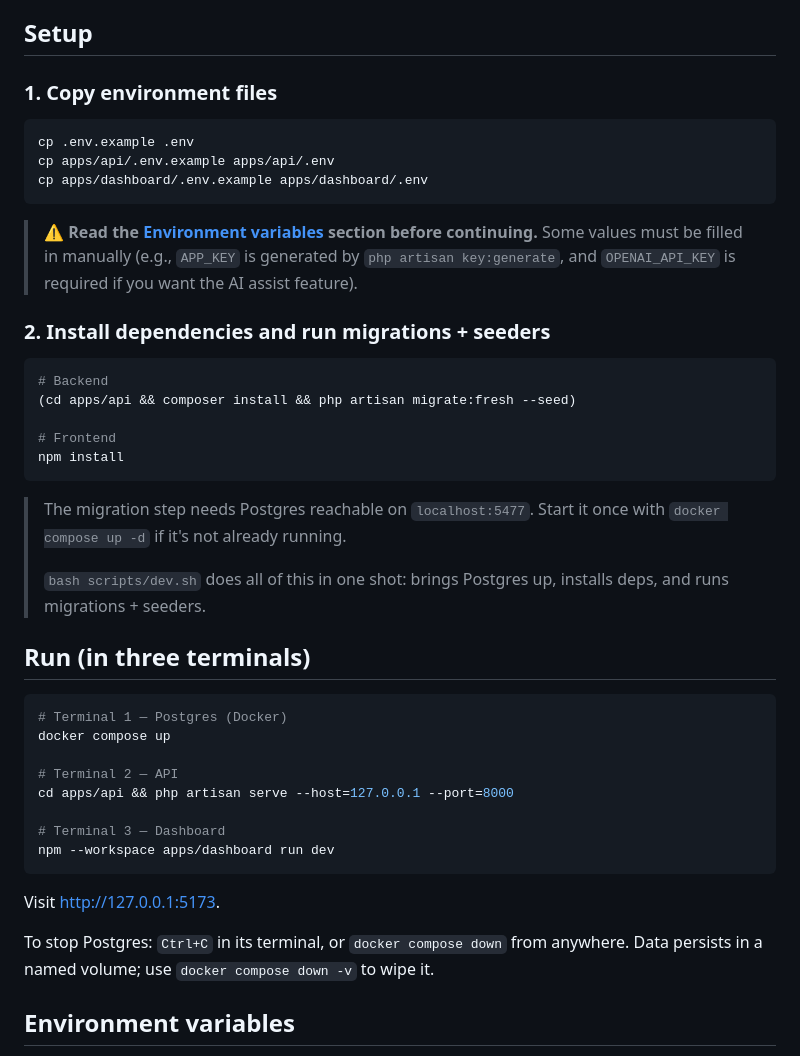
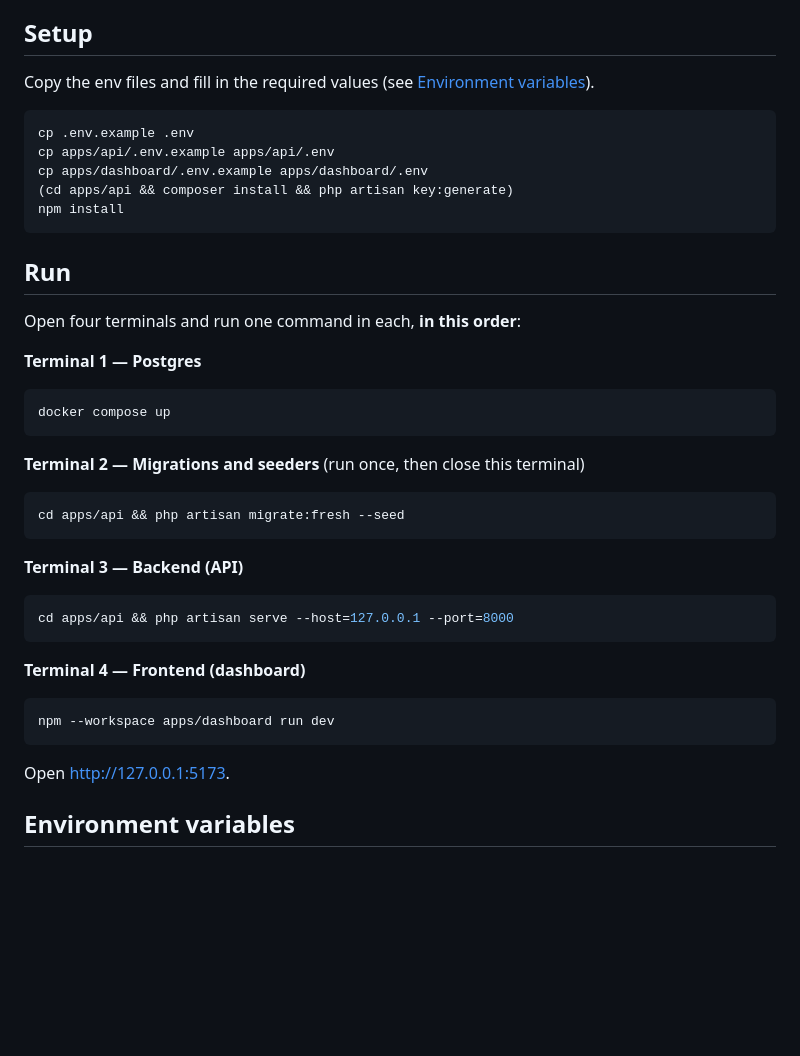
Before and after one commit to codigo47/time-entries, a Markdown page: README.md, the part around the change. Drawn GitHub-style; blank space fills up the shorter version.

Commit message:
docs: linear setup-run instructions in strict order: postgres → migrate → api → frontend

````diff
--- a/README.md
+++ b/README.md
@@ -11,46 +11,45 @@ A Laravel 12 REST API + Vue 3 SPA for recording employee time entries. See `READ
 
 ## Setup
 
-### 1. Copy environment files
+Copy the env files and fill in the required values (see [Environment variables](#environment-variables)).
 
 ```bash
 cp .env.example .env
 cp apps/api/.env.example apps/api/.env
 cp apps/dashboard/.env.example apps/dashboard/.env
-```
-
-> **⚠ Read the [Environment variables](#environment-variables) section before continuing.** Some values must be filled in manually (e.g., `APP_KEY` is generated by `php artisan key:generate`, and `OPENAI_API_KEY` is required if you want the AI assist feature).
-
-### 2. Install dependencies and run migrations + seeders
-
-```bash
-# Backend
-(cd apps/api && composer install && php artisan migrate:fresh --seed)
-
-# Frontend
+(cd apps/api && composer install && php artisan key:generate)
 npm install
 ```
 
-> The migration step needs Postgres reachable on `localhost:5477`. Start it once with `docker compose up -d` if it's not already running.
->
-> `bash scripts/dev.sh` does all of this in one shot: brings Postgres up, installs deps, and runs migrations + seeders.
+## Run
 
-## Run (in three terminals)
+Open four terminals and run one command in each, **in this order**:
+
+**Terminal 1 — Postgres**
 
 ```bash
-# Terminal 1 — Postgres (Docker)
 docker compose up
+```
 
-# Terminal 2 — API
+**Terminal 2 — Migrations and seeders** (run once, then close this terminal)
+
+```bash
+cd apps/api && php artisan migrate:fresh --seed
+```
+
+**Terminal 3 — Backend (API)**
+
+```bash
 cd apps/api && php artisan serve --host=127.0.0.1 --port=8000
+```
 
-# Terminal 3 — Dashboard
+**Terminal 4 — Frontend (dashboard)**
+
+```bash
 npm --workspace apps/dashboard run dev
 ```
 
-Visit http://127.0.0.1:5173.
-
-To stop Postgres: `Ctrl+C` in its terminal, or `docker compose down` from anywhere. Data persists in a named volume; use `docker compose down -v` to wipe it.
+Open http://127.0.0.1:5173.
 
 ## Environment variables
 
````
